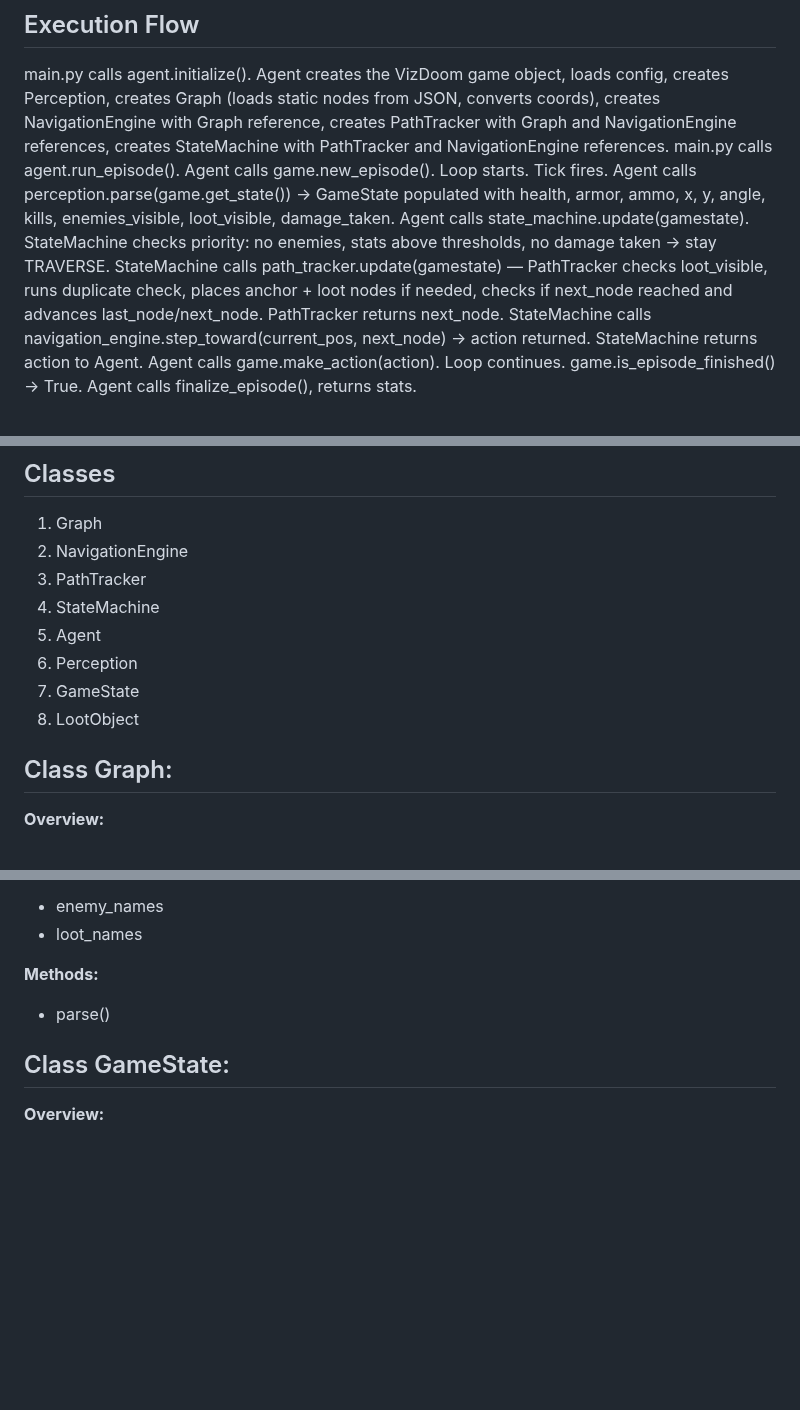
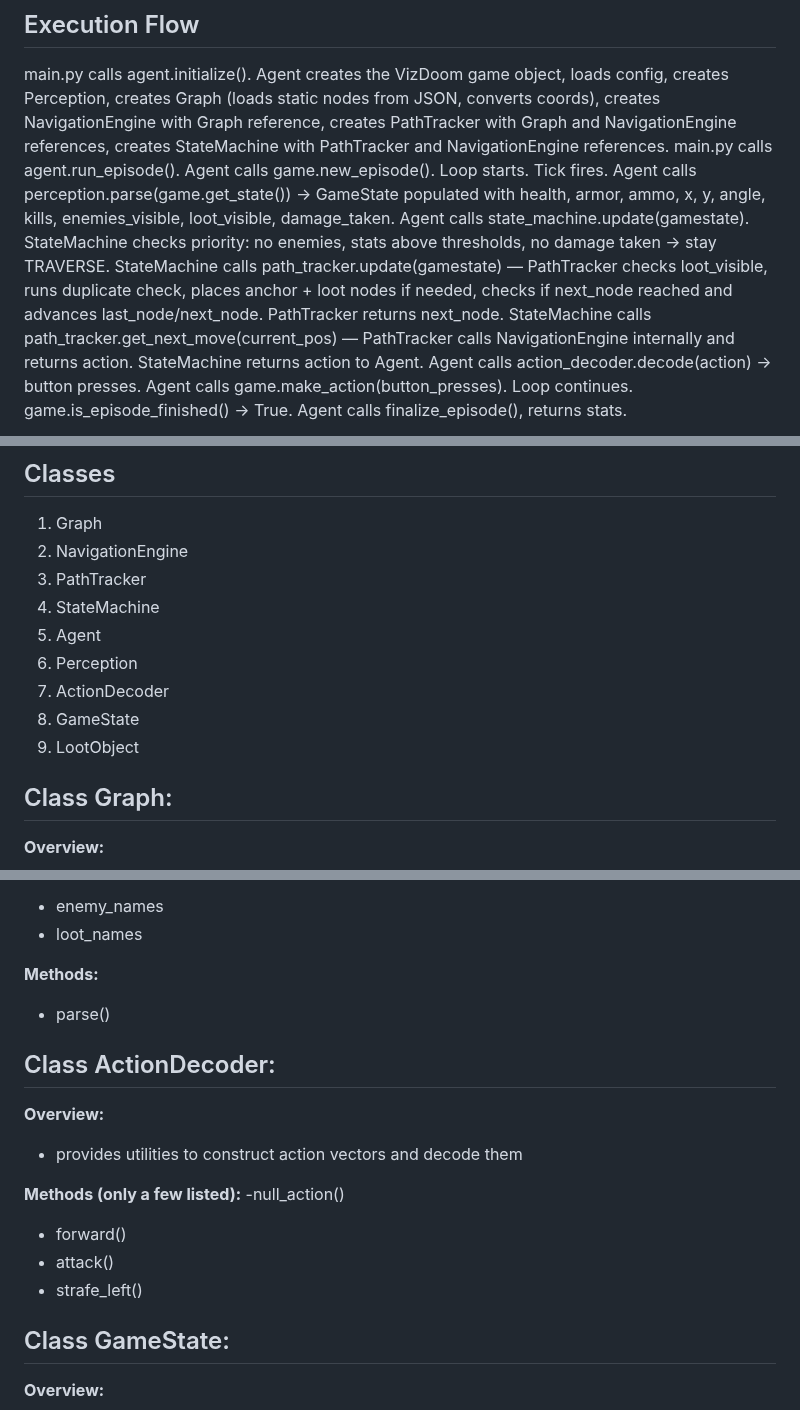
Before and after one commit to aidanpb9/doom-agent, a Markdown page: docs/architecture_design.md, 3 parts joined by grey strips. Drawn GitHub-style; blank space fills up the shorter version.

Commit message:
add ActionDecoder class to architecture

````diff
--- a/docs/architecture_design.md
+++ b/docs/architecture_design.md
@@ -11,9 +11,10 @@ The runtime is split into two sides with a clean boundary. The Agent side handle
 main.py calls agent.initialize(). Agent creates the VizDoom game object, loads config, creates Perception, creates Graph (loads static nodes from JSON, converts coords), creates NavigationEngine with Graph reference, creates PathTracker with Graph and NavigationEngine references, creates StateMachine with PathTracker and NavigationEngine references.
 main.py calls agent.run_episode(). Agent calls game.new_episode(). Loop starts.
 Tick fires. Agent calls perception.parse(game.get_state()) → GameState populated with health, armor, ammo, x, y, angle, kills, enemies_visible, loot_visible, damage_taken.
-Agent calls state_machine.update(gamestate). StateMachine checks priority: no enemies, stats above thresholds, no damage taken → stay TRAVERSE. StateMachine calls path_tracker.update(gamestate) — PathTracker checks loot_visible, runs duplicate check, places anchor + loot nodes if needed, checks if next_node reached and advances last_node/next_node. PathTracker returns next_node. StateMachine calls navigation_engine.step_toward(current_pos, next_node) → action returned.
-StateMachine returns action to Agent. Agent calls game.make_action(action). Loop continues.
+Agent calls state_machine.update(gamestate). StateMachine checks priority: no enemies, stats above thresholds, no damage taken → stay TRAVERSE. StateMachine calls path_tracker.update(gamestate) — PathTracker checks loot_visible, runs duplicate check, places anchor + loot nodes if needed, checks if next_node reached and advances last_node/next_node. PathTracker returns next_node. StateMachine calls path_tracker.get_next_move(current_pos) — PathTracker calls NavigationEngine internally and returns action.
+StateMachine returns action to Agent. Agent calls action_decoder.decode(action) → button presses. Agent calls game.make_action(button_presses). Loop continues.
 game.is_episode_finished() → True. Agent calls finalize_episode(), returns stats.
+
 
 ```mermaid
 sequenceDiagram
@@ -62,8 +68,9 @@ sequenceDiagram
 4. StateMachine
 5. Agent
 6. Perception
-7. GameState
-8. LootObject
+7. ActionDecoder
+8. GameState
+9. LootObject
 
 
 ## Class Graph:
@@ -163,6 +171,17 @@ sequenceDiagram
 
 **Methods:**
 - parse()
+
+
+## Class ActionDecoder:
+**Overview:**
+- provides utilities to construct action vectors and decode them
+
+**Methods (only a few listed):**
+-null_action()
+- forward()
+- attack()
+- strafe_left()
 
 
 ## Class GameState:
````
Also changed, not shown: other parts of docs/architecture_design.md (+10 -3 lines).
